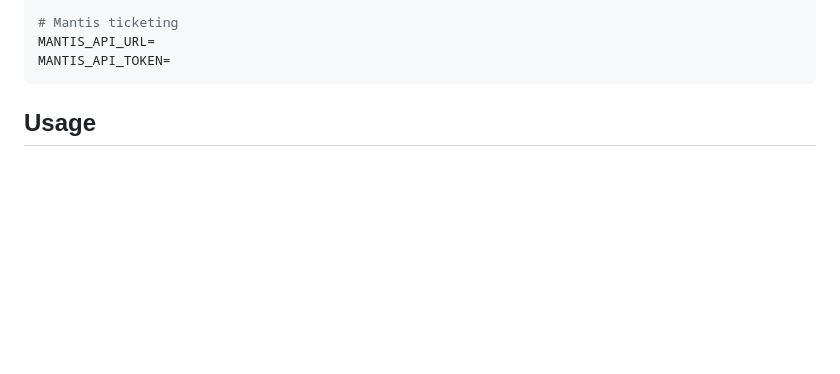
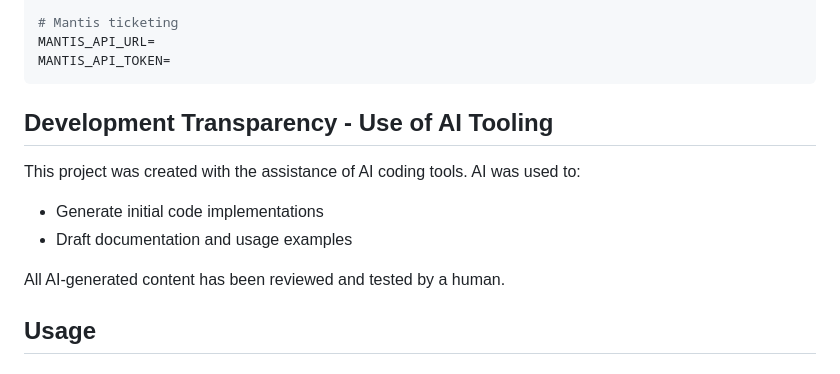
Before and after one commit to liamadale/pisces-scripts, a Markdown page: README.md, the part around the change. GitHub-like rendering; blank space fills up the shorter version.

Commit message:
docs: added disclosure to README

````diff
--- a/README.md
+++ b/README.md
@@ -71,6 +71,14 @@ VIRUSTOTAL_API_KEY=
 MANTIS_API_URL=
 MANTIS_API_TOKEN=
 ```
+
+## Development Transparency - Use of AI Tooling
+
+This project was created with the assistance of AI coding tools. AI was used to:
+- Generate initial code implementations
+- Draft documentation and usage examples
+
+All AI-generated content has been reviewed and tested by a human.
 
 ## Usage
 
````
